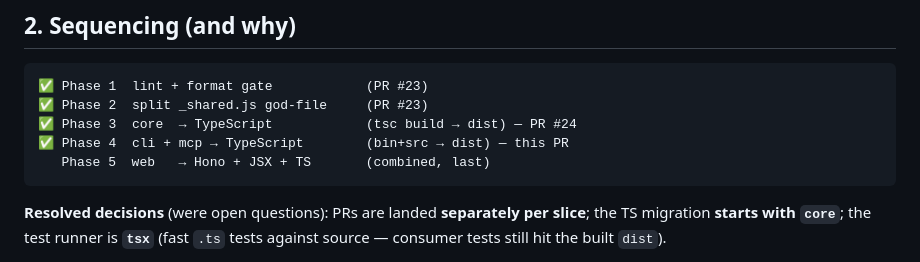
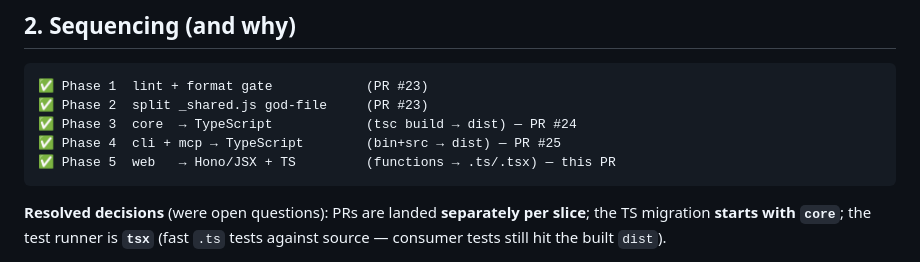
Before and after one commit to ravidsrk/slop-detect, a Markdown page: MIGRATION.md, the part around the change. GitHub-like rendering.

Commit message:
docs: mark Phase 5 (web → Hono/JSX + TS) complete in MIGRATION.md
All 5 phases of the code-quality pass are now landed across PRs #23–#26. The web
package is TypeScript end to end, every server-rendered view is a hono/jsx
component, and the only HTML-from-strings left is the markdown renderer (mdToHtml)
— a content transformer, not a view.

https://claude.ai/code/session_01PAB3RBA5T9P8ahDfUaPVEJ

````diff
--- a/MIGRATION.md
+++ b/MIGRATION.md
@@ -40,8 +40,8 @@ first — a couple of choices are worth confirming before Phase 3 starts.
 ✅ Phase 1  lint + format gate            (PR #23)
 ✅ Phase 2  split _shared.js god-file     (PR #23)
 ✅ Phase 3  core  → TypeScript            (tsc build → dist) — PR #24
-✅ Phase 4  cli + mcp → TypeScript        (bin+src → dist) — this PR
-   Phase 5  web   → Hono + JSX + TS       (combined, last)
+✅ Phase 4  cli + mcp → TypeScript        (bin+src → dist) — PR #25
+✅ Phase 5  web   → Hono/JSX + TS         (functions → .ts/.tsx) — this PR
 ```
 
 **Resolved decisions** (were open questions): PRs are landed **separately per
````
